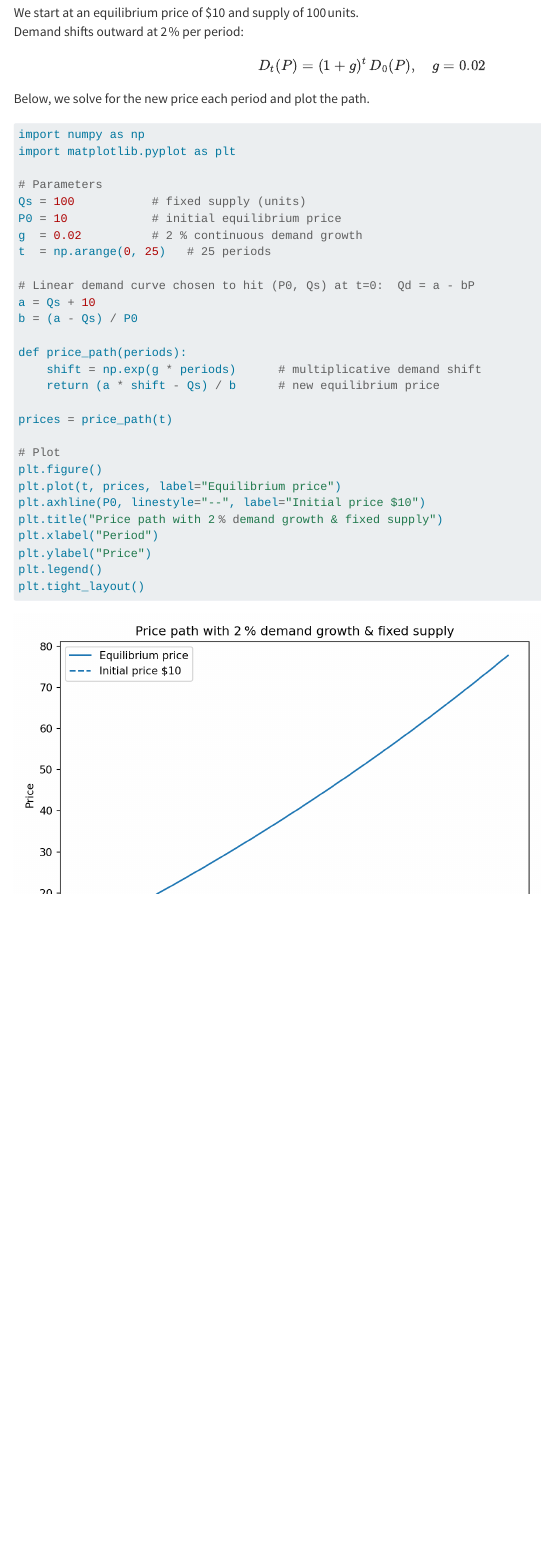
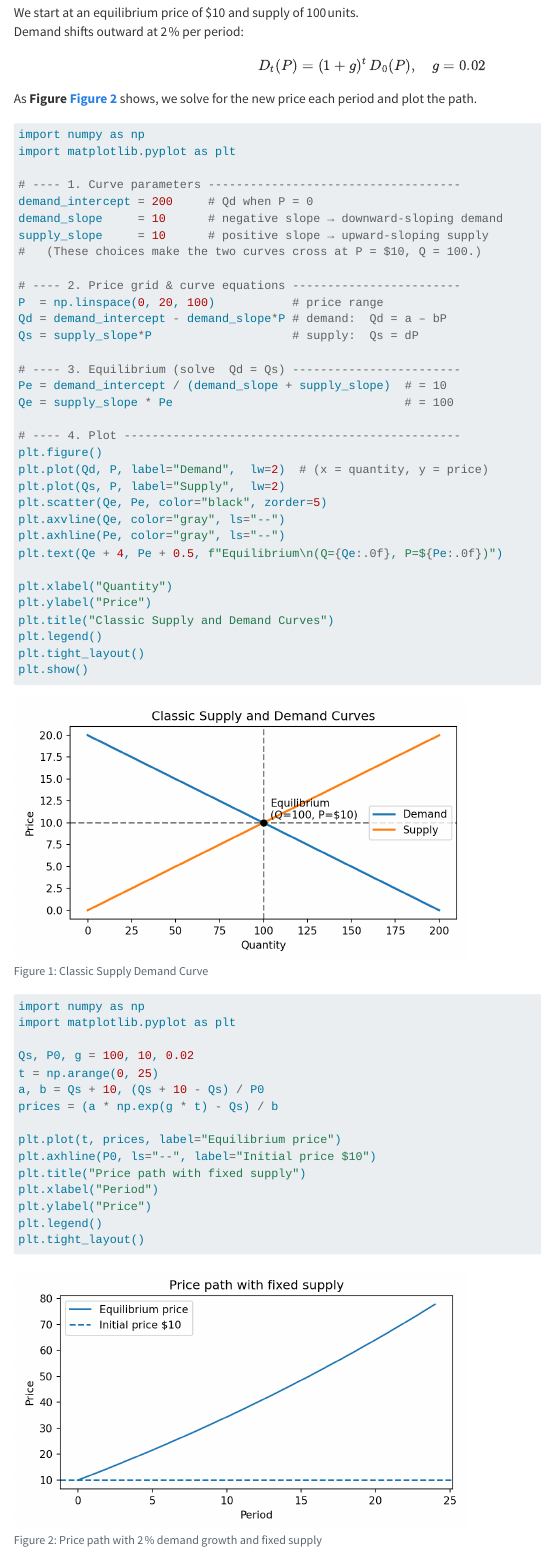
Before and after one commit to hcarstens/AccumulatorArticles, a Quarto document (src/article_01_supply_demand/supply_demand.qmd): the page in a window 1100 px wide, from 450 px down. Rendered offline with R 4.5, knitr and Pandoc in place of Quarto, with nearby package versions.

Commit message:
adding figures

````diff
--- a/src/article_01_supply_demand/supply_demand.qmd
+++ b/src/article_01_supply_demand/supply_demand.qmd
@@ -26,34 +27,69 @@ Demand shifts outward at 2 % per period:
 
 $$ D_t(P) = (1+g)^t\,D_0(P),\quad g=0.02 $$
 
-Below, we solve for the new price each period and plot the path.
+As **Figure @fig-price-path** shows, we solve for the new price each period and plot the path.
 
 ```{python}
+#| label: fig-supply-demand            # <‑‑ optional, lets you cross‑reference
+#| fig-cap: "Classic Supply Demand Curve"
+#| fig-alt: "Line chart showing classic supply demand curve"
+#| fig-width: 6                     # inches (optional)
+#| fig-height: 3.5                  #         "
 import numpy as np
 import matplotlib.pyplot as plt
 
-# Parameters
-Qs = 100           # fixed supply (units)
-P0 = 10            # initial equilibrium price
-g  = 0.02          # 2 % continuous demand growth
-t  = np.arange(0, 25)   # 25 periods
+# ---- 1. Curve parameters ------------------------------------
+demand_intercept = 200     # Qd when P = 0
+demand_slope     = 10      # negative slope → downward‑sloping demand
+supply_slope     = 10      # positive slope → upward‑sloping supply
+#   (These choices make the two curves cross at P = $10, Q = 100.)
 
-# Linear demand curve chosen to hit (P0, Qs) at t=0:  Qd = a - bP
-a = Qs + 10
-b = (a - Qs) / P0
+# ---- 2. Price grid & curve equations ------------------------
+P  = np.linspace(0, 20, 100)           # price range
+Qd = demand_intercept - demand_slope*P # demand:  Qd = a – bP
+Qs = supply_slope*P                    # supply:  Qs = dP
 
-def price_path(periods):
-    shift = np.exp(g * periods)      # multiplicative demand shift
-    return (a * shift - Qs) / b      # new equilibrium price
+# ---- 3. Equilibrium (solve  Qd = Qs) ------------------------
+Pe = demand_intercept / (demand_slope + supply_slope)  # = 10
+Qe = supply_slope * Pe                                 # = 100
 
-prices = price_path(t)
+# ---- 4. Plot ------------------------------------------------
+plt.figure()
+plt.plot(Qd, P, label="Demand",  lw=2)  # (x = quantity, y = price)
+plt.plot(Qs, P, label="Supply",  lw=2)
+plt.scatter(Qe, Pe, color="black", zorder=5)
+plt.axvline(Qe, color="gray", ls="--")
+plt.axhline(Pe, color="gray", ls="--")
+plt.text(Qe + 4, Pe + 0.5, f"Equilibrium\n(Q={Qe:.0f}, P=${Pe:.0f})")
 
-# Plot
-plt.figure()
+plt.xlabel("Quantity")
+plt.ylabel("Price")
+plt.title("Classic Supply and Demand Curves")
+plt.legend()
+plt.tight_layout()
+plt.show()
+
+```
+
+```{python}
+#| label: fig-price-path            # <‑‑ optional, lets you cross‑reference
+#| fig-cap: "Price path with 2 % demand growth and fixed supply"
+#| fig-alt: "Line chart showing price rising from $10 to ~$78 over 24 periods"
+#| fig-width: 6                     # inches (optional)
+#| fig-height: 3.5                  #         "
+import numpy as np
+import matplotlib.pyplot as plt
+
+Qs, P0, g = 100, 10, 0.02
+t = np.arange(0, 25)
+a, b = Qs + 10, (Qs + 10 - Qs) / P0
+prices = (a * np.exp(g * t) - Qs) / b
+
 plt.plot(t, prices, label="Equilibrium price")
-plt.axhline(P0, linestyle="--", label="Initial price $10")
-plt.title("Price path with 2 % demand growth & fixed supply")
+plt.axhline(P0, ls="--", label="Initial price $10")
+plt.title("Price path with fixed supply")
 plt.xlabel("Period")
 plt.ylabel("Price")
 plt.legend()
 plt.tight_layout()
+```
````
Also changed, not shown: src/article_01_supply_demand/supply_demand.qmd (1 more changed lines).
